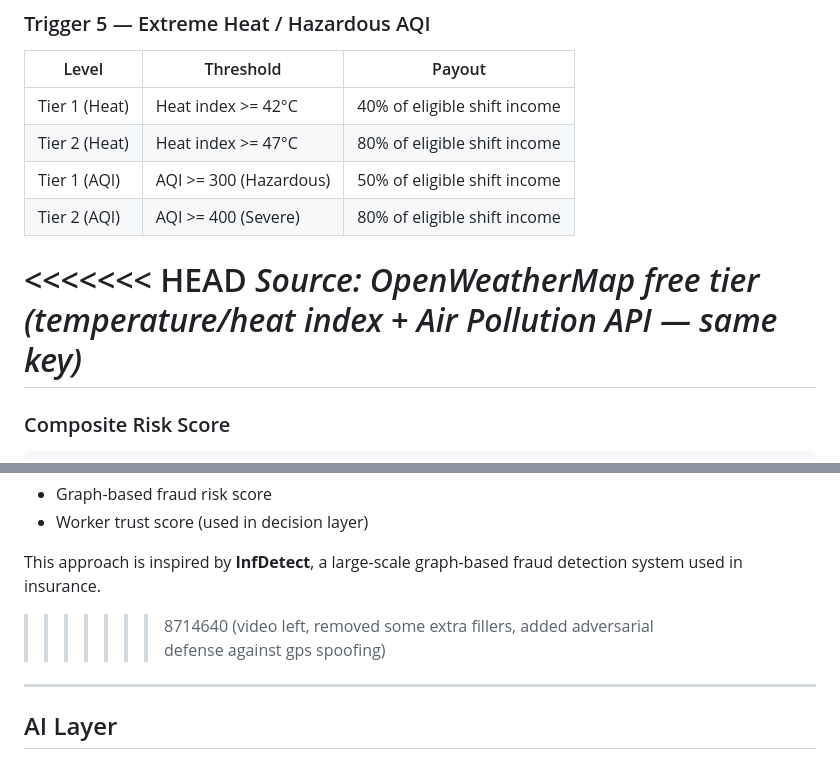
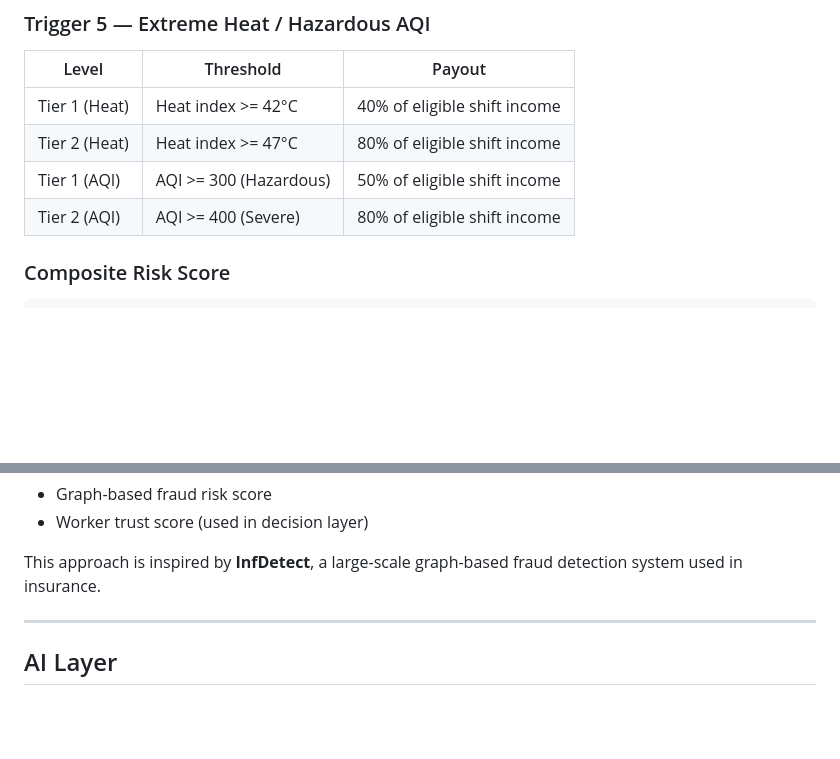
Before and after one commit to Zmey1/guidewire_meow_company, a Markdown page: README.md, 2 parts joined by grey strips. GitHub-like rendering; blank space fills up the shorter version.

Commit message:
little formatting update

```diff
--- a/README.md
+++ b/README.md
@@ -154,9 +154,7 @@ All five triggers require the disruption window to overlap with the rider's decl
 | Tier 1 (AQI) | AQI >= 300 (Hazardous) | 50% of eligible shift income |
 | Tier 2 (AQI) | AQI >= 400 (Severe) | 80% of eligible shift income |
 
-<<<<<<< HEAD
-*Source: OpenWeatherMap free tier (temperature/heat index + Air Pollution API — same key)*
-=======
+
 
 ### Composite Risk Score
 
@@ -215,7 +213,6 @@ If multiple workers file claims in a zone with no rainfall, the graph detects an
 - Worker trust score (used in decision layer)
 
 This approach is inspired by **InfDetect**, a large-scale graph-based fraud detection system used in insurance.
->>>>>>> 8714640 (video left, removed some extra fillers, added adversarial defense against gps spoofing)
 
 
 ---
```
Also changed, not shown: other parts of README.md (+1 -1 lines).
